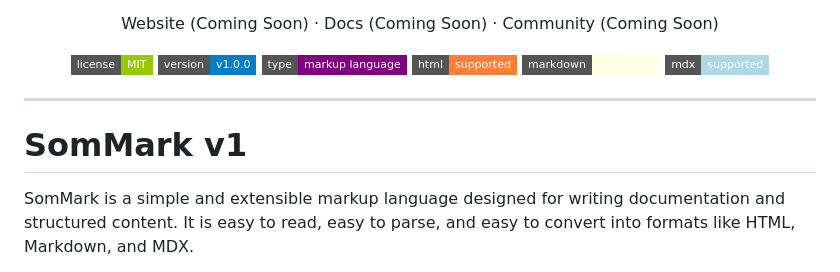
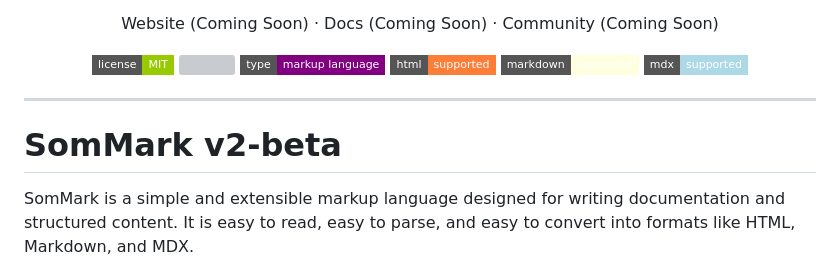
Before and after one commit to Adam-Elmi/SomMark, a Markdown page: README.md, the part around the change. Rendered like a GitHub page; badges without logos; grey boxes are pictures that could not be loaded.

Commit message:
Release v2.0.0-beta.1

```diff
--- a/README.md
+++ b/README.md
@@ -18,7 +18,7 @@
 
 <p align="center">
 <img src="https://img.shields.io/badge/license-MIT-green?style=flat-square" />
-<img src="https://img.shields.io/badge/version-v1.0.0-blue?style=flat-square" />
+<img src="https://img.shields.io/npm/v/sommark?style=flat-square" />
 <img src="https://img.shields.io/badge/type-markup%20language-purple?style=flat-square" />
 <img src="https://img.shields.io/badge/html-supported-orange?style=flat-square" />
 <img src="https://img.shields.io/badge/markdown-supported-lightyellow?style=flat-square" />
@@ -28,7 +28,7 @@
 
 ---
 
-# SomMark v1
+# SomMark v2-beta
 
 SomMark is a simple and extensible markup language designed for writing documentation and structured content. It is easy to read, easy to parse, and easy to convert into formats like HTML, Markdown, and MDX.
 
```
